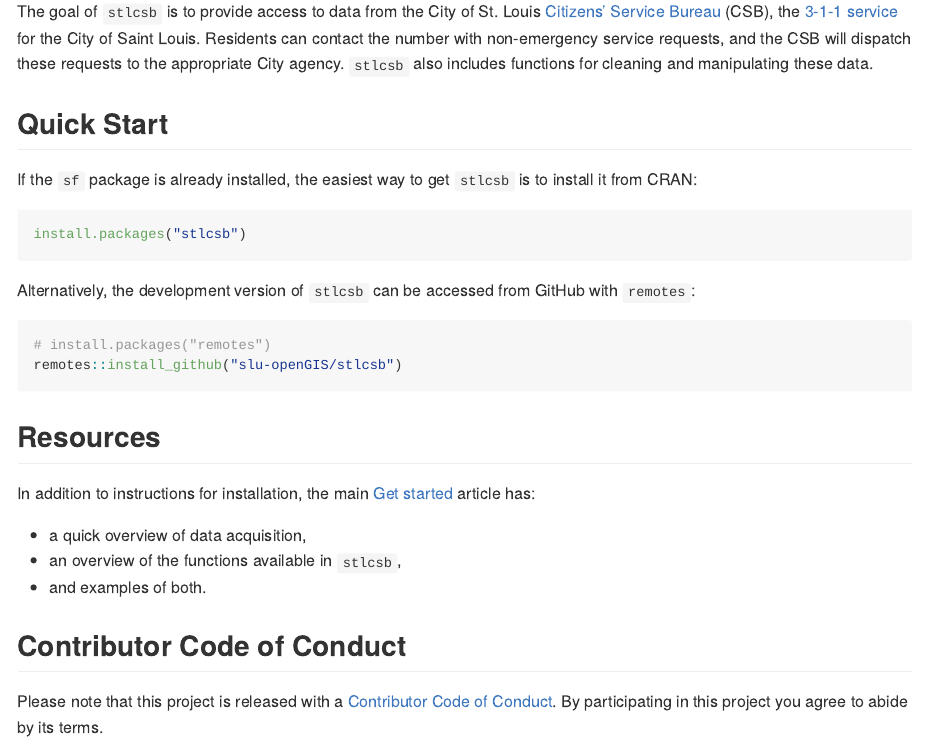
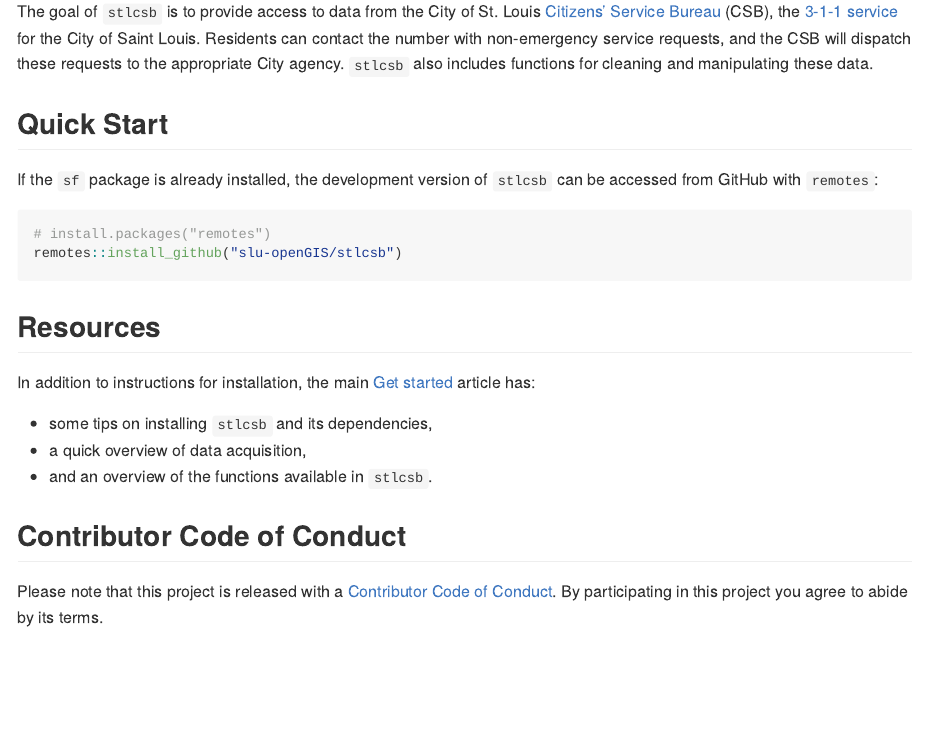
Before and after one commit to slu-openGIS/stlcsb, an R Markdown document (index.Rmd): the page in a window 1100 px wide, from 110 px down. Rendered offline with R 4.5, knitr and Pandoc, with nearby package versions; badge pictures from the web are left out.

Commit message:
remove install via CRAN language from site

````diff
--- a/index.Rmd
+++ b/index.Rmd
@@ -23,13 +23,7 @@
 The goal of `stlcsb` is to provide access to data from the City of St. Louis [Citizens’ Service Bureau](https://www.stlouis-mo.gov/government/departments/public-safety/neighborhood-stabilization-office/citizens-service-bureau/index.cfm) (CSB), the [3-1-1 service](https://en.wikipedia.org/wiki/3-1-1) for the City of Saint Louis. Residents can contact the number with non-emergency service requests, and the CSB will dispatch these requests to the appropriate City agency. `stlcsb` also includes functions for cleaning and manipulating these data.
 
 ## Quick Start
-If the `sf` package is already installed, the easiest way to get `stlcsb` is to install it from CRAN:
-
-``` r
-install.packages("stlcsb")
-```
-
-Alternatively, the development version of `stlcsb` can be accessed from GitHub with `remotes`:
+If the `sf` package is already installed, the development version of `stlcsb` can be accessed from GitHub with `remotes`:
 
 ```r
 # install.packages("remotes")
@@ -39,9 +33,9 @@
 ## Resources
 In addition to instructions for installation, the main [Get started](articles/stlcsb.html) article has:
 
+  * some tips on installing `stlcsb` and its dependencies,
   * a quick overview of data acquisition,
-  * an overview of the functions available in `stlcsb`,
-  * and examples of both.
+  * and an overview of the functions available in `stlcsb`.
 
 ## Contributor Code of Conduct
 Please note that this project is released with a [Contributor Code of Conduct](.github/CODE_OF_CONDUCT.md). By participating in this project you agree to abide by its terms.
````
Also changed, not shown: 1 other file.
